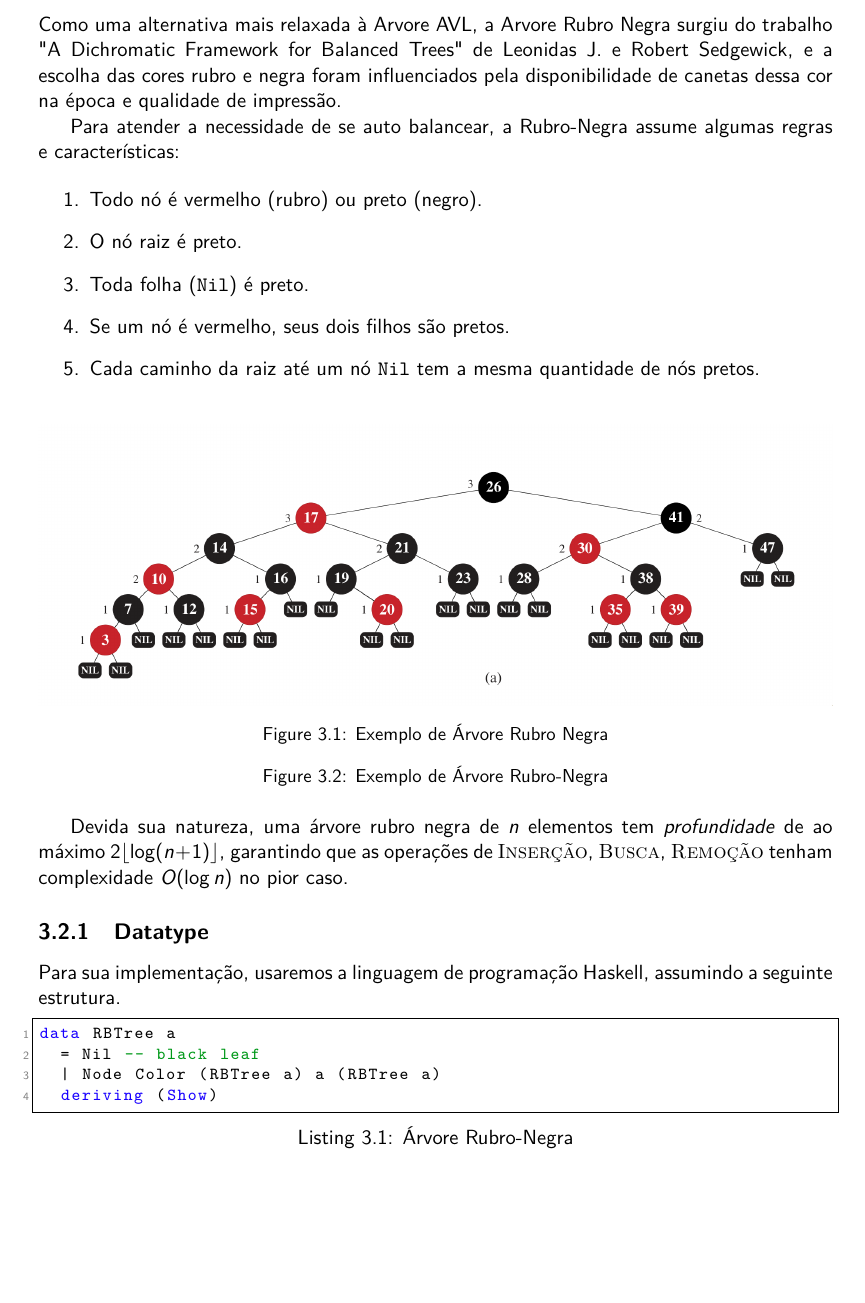
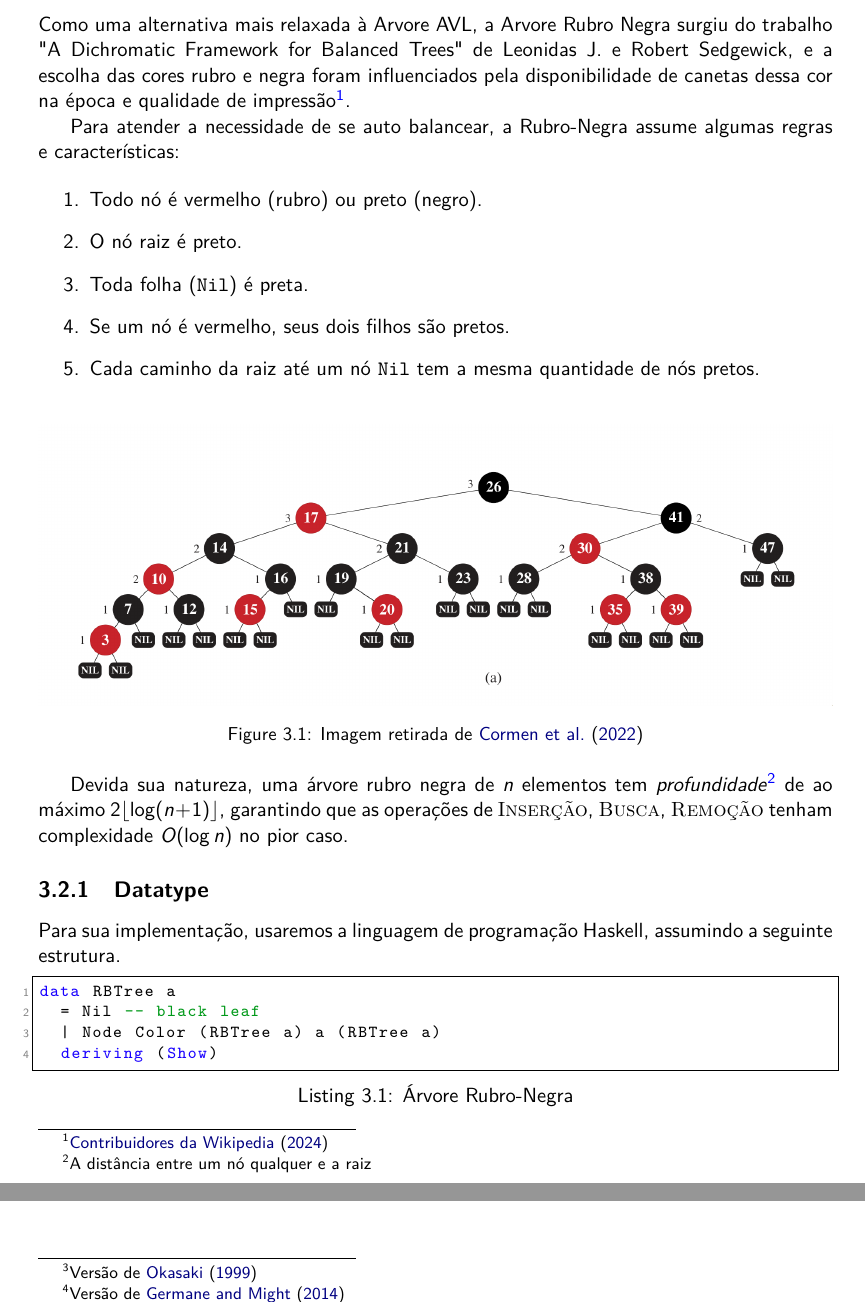
Before and after one commit to vleema/trab-u2-edb2, a LaTeX book (latex/main.tex, which reads latex/chapters/02_sections/02_rubro_negra.tex): part of page 14 of 27 before the commit and two parts of pages 14 and 15 of 27 after it, the two joined at a grey line, cut so that both start at the same text, the shorter picture padded with empty space. Compiled offline with XeLaTeX.

Commit message:
feat(rubro-negra): footnotes and bibtex

```diff
--- a/latex/chapters/02_sections/02_rubro_negra.tex
+++ b/latex/chapters/02_sections/02_rubro_negra.tex
@@ -1,14 +1,14 @@
 \section{Árvore Rubro Negra}
 \label{sec:rubro}
 
-Como uma alternativa mais relaxada à Arvore AVL, a Arvore Rubro Negra surgiu do trabalho "A Dichromatic Framework for Balanced Trees"\ de Leonidas J. e Robert Sedgewick, e a escolha das cores rubro e negra foram influenciados pela disponibilidade de canetas dessa cor na época e qualidade de impressão.
+Como uma alternativa mais relaxada à Arvore AVL, a Arvore Rubro Negra surgiu do trabalho "A Dichromatic Framework for Balanced Trees"\ de Leonidas J. e Robert Sedgewick, e a escolha das cores rubro e negra foram influenciados pela disponibilidade de canetas dessa cor na época e qualidade de impressão\footnote{\cite{wikipedia_red_black_tree}}.
 
 Para atender a necessidade de se auto balancear, a Rubro-Negra assume algumas regras e características:
 
 \begin{enumerate}
 	\item Todo nó é vermelho (rubro) ou preto (negro).
 	\item O nó raiz é preto.
-	\item Toda folha (\texttt{Nil}) é preto.
+	\item Toda folha (\texttt{Nil}) é preta.
 	\item Se um nó é vermelho, seus dois filhos são pretos.
 	\item Cada caminho da raiz até um nó \texttt{Nil} tem a mesma quantidade de nós pretos.
 \end{enumerate}
@@ -16,15 +16,14 @@ Para atender a necessidade de se auto balancear, a Rubro-Negra assume algumas re
 \begin{figure}[!ht]
 	\centering
 	\adjustbox{max width=\textwidth}{\includegraphics{figures/rubro-negra/example.png}}
-	\caption{Exemplo de Árvore Rubro Negra}
-	\caption{Exemplo de Árvore Rubro-Negra}
+	\caption{Imagem retirada de \cite{cormen2022algorithms}}
 	\label{fig:rubro_example}
 \end{figure}
 \FloatBarrier
 
 % TODO: Adicionar nota de rodapé indicando origem da imagem
 
-Devida sua natureza, uma árvore rubro negra de $n$ elementos tem \textit{profundidade} de ao máximo $2\lfloor\log (n + 1)\rfloor$, garantindo que as operações de \textrm{I\textsc{nserção}}, \textrm{B\textsc{usca}}, \textrm{R\textsc{emoção}} tenham complexidade $O(\log n)$ no pior caso.
+Devida sua natureza, uma árvore rubro negra de $n$ elementos tem \textit{profundidade}\footnote{A distância entre um nó qualquer e a raiz} de ao máximo $2\lfloor\log (n + 1)\rfloor$, garantindo que as operações de \textrm{I\textsc{nserção}}, \textrm{B\textsc{usca}}, \textrm{R\textsc{emoção}} tenham complexidade $O(\log n)$ no pior caso.
 
 \subsection{Datatype}
 
@@ -39,11 +38,10 @@ data RBTree a
 
 Um elemento do tipo \texttt{RedBlackTree a}, onde '\texttt{a}' é genérico, tem dois construtores: construtor \texttt{Nil}, que implicitamente tem cor preta, ou a função \texttt{Node} aplicada em quatro argumentos, a cor (\texttt{Color}), a árvore esquerda (\texttt{RBTree a}), o valor dentro do nó (\texttt{a}) e a árvore direita (\texttt{RBTree a}),
 
-Neste documento implementaremos a \textrm{I\textsc{nserção}} e \textrm{R\textsc{emoção}}, visto que as implementações da \textrm{B\textsc{usca}} e \textrm{R\textsc{otação}} são análogas a árvore AVL e binária.
+Neste documento implementaremos a \textrm{I\textsc{nserção}}\footnote{Versão de \cite{okasaki1999functional}} e \textrm{R\textsc{emoção}}\footnote{Versão de \cite{germane2014deletion}}, visto que as implementações da \textrm{B\textsc{usca}} e \textrm{R\textsc{otação}} são análogas a árvore AVL e binária.
 
 \subsection{Implementação da inserção}
 
-% TODO: Adicionar rodapé sobre o algoritmo de Chris Okasaki
 
 Inicialmente, o algoritmo será similar a inserção na Árvore binária convencional, mas uma vez inserido o valor em algum nó, precisamos decidir qual será sua cor e garantir que as regras da Rubro-negra sejam atendidas.
 
```
Also changed, not shown: latex/main.tex (+1 -1 lines), latex/references.bib (+0 -9 lines), latex/chapters/02_sections/02_rubro_negra.tex (1 more changed lines).
